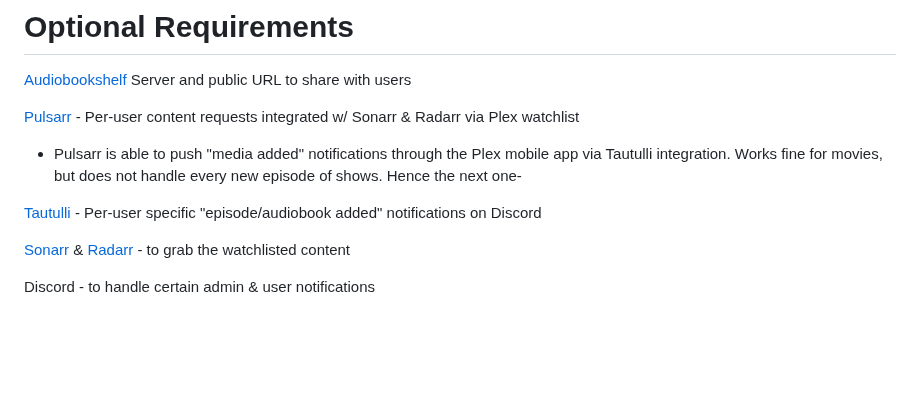
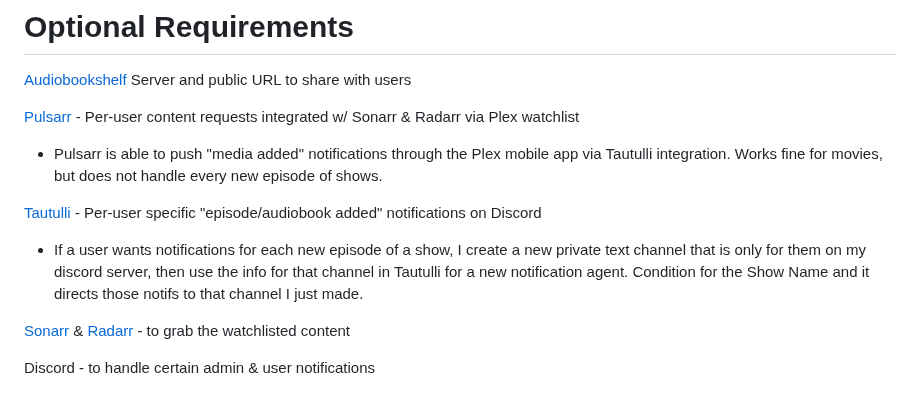
Before and after one commit to secretlycarl/onboarderr, a Markdown page: README.md, the part around the change. Rendered like a GitHub page; blank space fills up the shorter version.

```diff
--- a/README.md
+++ b/README.md
@@ -58,9 +58,10 @@ Method of making your local server publicly accessible (Tailscale w/ [Tailscale
 [Audiobookshelf](https://www.audiobookshelf.org/) Server and public URL to share with users
 
 [Pulsarr](https://github.com/jamcalli/Pulsarr) - Per-user content requests integrated w/ Sonarr & Radarr via Plex watchlist
-- Pulsarr is able to push "media added" notifications through the Plex mobile app via Tautulli integration. Works fine for movies, but does not handle every new episode of shows. Hence the next one-
+- Pulsarr is able to push "media added" notifications through the Plex mobile app via Tautulli integration. Works fine for movies, but does not handle every new episode of shows.
 
 [Tautulli](https://github.com/Tautulli/Tautulli) - Per-user specific "episode/audiobook added" notifications on Discord
+- If a user wants notifications for each new episode of a show, I create a new private text channel that is only for them on my discord server, then use the info for that channel in Tautulli for a new notification agent. Condition for the Show Name and it directs those notifs to that channel I just made.
 
 [Sonarr](https://github.com/Sonarr/Sonarr) & [Radarr](https://github.com/Radarr/Radarr) - to grab the watchlisted content
 
```
